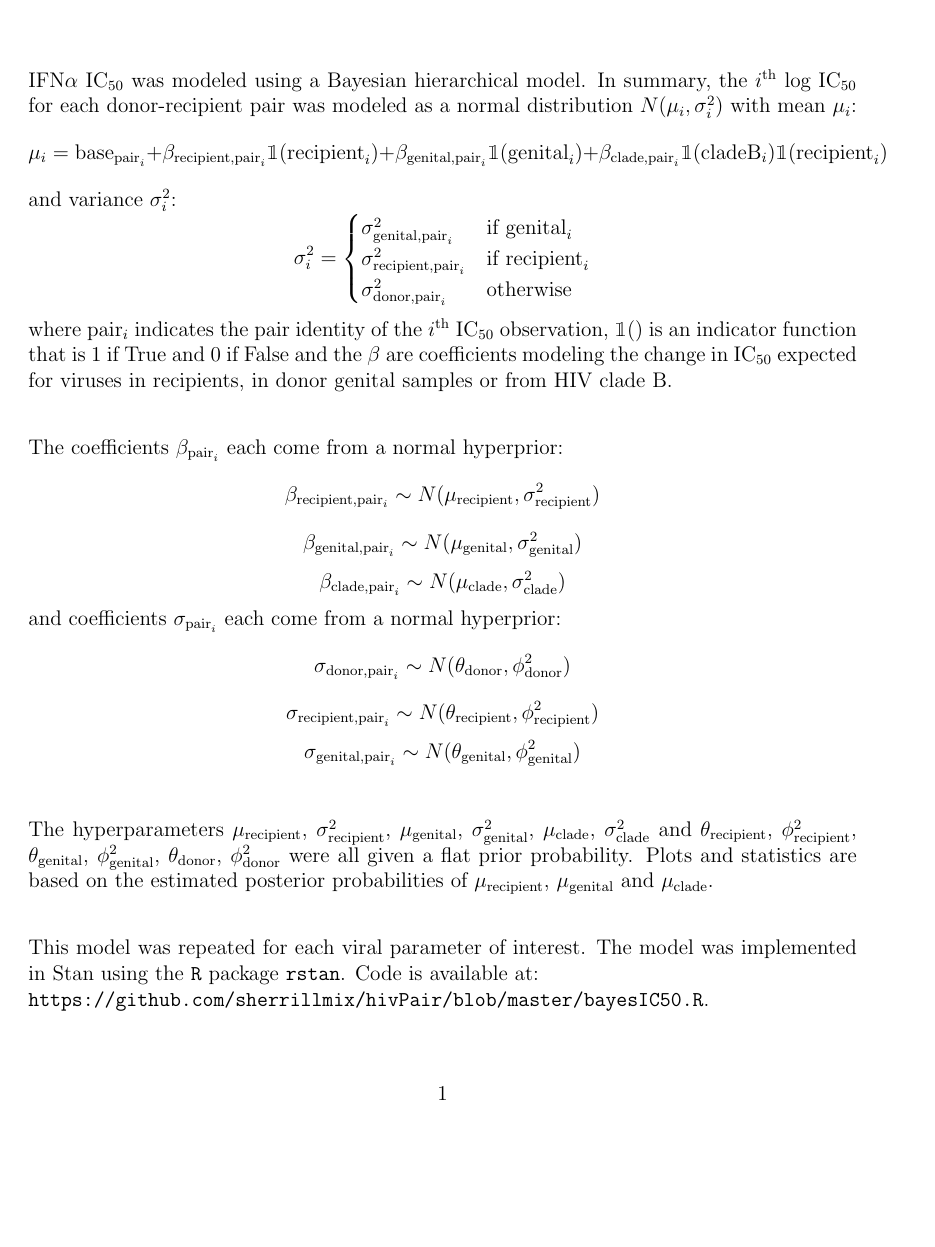
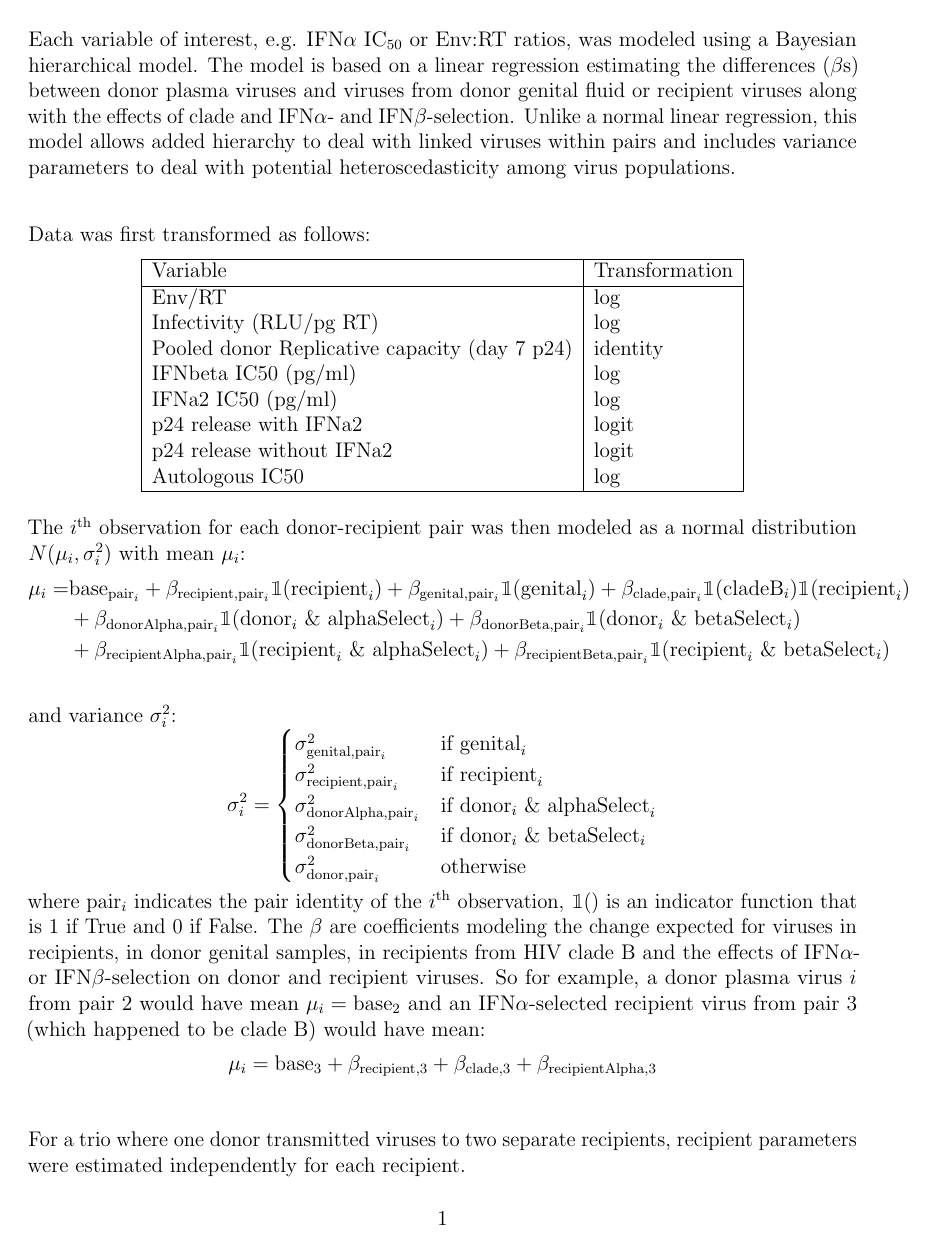
Before and after one commit to sherrillmix/hivPair, a LaTeX document (methods/methods.tex): the whole page before the commit and page 1 of 2 after it. Compiled offline with pdfLaTeX.

Commit message:
Flesh out description. Add alpha and beta selection

```diff
--- a/methods/methods.tex
+++ b/methods/methods.tex
@@ -4,30 +5,61 @@
 \usepackage[hidelinks]{hyperref}
-\usepackage[right=1in,left=1in]{geometry}
+\usepackage[top=1in,bottom=1in,right=1in,left=1in]{geometry}
 \setlength{\parindent}{0em}
 \setlength{\parskip}{2em}
 \begin{document}
-IFN$\alpha$ IC$_{50}$ was modeled using a Bayesian hierarchical model. In summary, the $i^\text{th}$ log IC$_{50}$ for each donor-recipient pair was modeled as a normal distribution $N(\mu_i,\sigma^2_i)$ with mean $\mu_i$:
-\[
-  \mu_i=\text{base}_{\text{pair}_i} + \beta_{\text{recipient,pair}_i} \mathbbm{1}(\text{recipient}_i) + \beta_{\text{genital,pair}_i} \mathbbm{1}(\text{genital}_i) + \beta_{\text{clade,pair}_i} \mathbbm{1}(\text{cladeB}_i)\mathbbm{1}(\text{recipient}_i)
-\]
+Each variable of interest, e.g. IFN$\alpha$ IC$_{50}$ or Env:RT ratios, was modeled using a Bayesian hierarchical model. The model is based on a linear regression estimating the differences ($\beta$s) between donor plasma viruses and viruses from donor genital fluid or recipient viruses along with the effects of clade and IFN$\alpha$- and IFN$\beta$-selection. Unlike a normal linear regression, this model allows added hierarchy to deal with linked viruses within pairs and includes variance parameters to deal with potential heteroscedasticity among virus populations.
+
+
+Data was first transformed as follows:
+
+\begin{table}[ht]
+\centering
+\begin{tabular}{|l|l|}
+      \hline
+      Variable                                      & Transformation \\
+      \hline
+      Env/RT                                        & log            \\
+      Infectivity (RLU/pg RT)                       & log            \\
+      Pooled donor Replicative capacity (day 7 p24) & identity       \\
+      IFNbeta IC50 (pg/ml)                          & log            \\
+      IFNa2 IC50 (pg/ml)                            & log            \\
+      p24 release with IFNa2                        & logit          \\
+      p24 release without IFNa2                     & logit          \\
+      Autologous IC50                               & log            \\
+      \hline
+\end{tabular}
+\end{table}
+
+
+The $i^\text{th}$ observation for each donor-recipient pair was then modeled as a normal distribution $N(\mu_i,\sigma^2_i)$ with mean $\mu_i$:
+\begin{align*}
+  \mu_i=&\text{base}_{\text{pair}_i} + \beta_{\text{recipient,pair}_i} \mathbbm{1}(\text{recipient}_i) + \beta_{\text{genital,pair}_i} \mathbbm{1}(\text{genital}_i) + \beta_{\text{clade,pair}_i} \mathbbm{1}(\text{cladeB}_i)\mathbbm{1}(\text{recipient}_i)\\
+  &+ \beta_{\text{donorAlpha,pair}_i} \mathbbm{1}(\text{donor}_i \text{ \& alphaSelect}_i) + \beta_{\text{donorBeta,pair}_i} \mathbbm{1}(\text{donor}_i \text{ \& betaSelect}_i) \\
+  &+ \beta_{\text{recipientAlpha,pair}_i} \mathbbm{1}(\text{recipient}_i\text{ \& alphaSelect}_i) + \beta_{\text{recipientBeta,pair}_i} \mathbbm{1}(\text{recipient}_i \text{ \& betaSelect}_i) \\
+\end{align*}
 and variance $\sigma^2_i$:
 \[
   \sigma^2_i = \begin{cases}
     \sigma^2_{\text{genital,pair}_i} & \text{if } \text{genital}_i\\
     \sigma^2_{\text{recipient,pair}_i} & \text{if } \text{recipient}_i\\
+    \sigma^2_{\text{donorAlpha,pair}_i} & \text{if } \text{donor}_i \text{ \& alphaSelect}_i\\
+    \sigma^2_{\text{donorBeta,pair}_i} & \text{if } \text{donor}_i \text{ \& betaSelect}_i\\
     \sigma^2_{\text{donor,pair}_i} & \text{otherwise}\\
   \end{cases}
 \]
-where pair$_i$ indicates the pair identity of the $i^\text{th}$ IC$_{50}$ observation, $\mathbbm{1}()$ is an indicator function that is 1 if True and 0 if False and the $\beta$ are coefficients modeling the change in IC$_{50}$ expected for viruses in recipients, in donor genital samples or from HIV clade B.
+where pair$_i$ indicates the pair identity of the $i^\text{th}$ observation, $\mathbbm{1}()$ is an indicator function that is 1 if True and 0 if False. The $\beta$ are coefficients modeling the change expected for viruses in recipients, in donor genital samples, in recipients from HIV clade B and the effects of IFN$\alpha$- or IFN$\beta$-selection on donor and recipient viruses. So for example, a donor plasma virus $i$ from pair 2 would have mean $\mu_i = \text{base}_{2}$ and an IFN$\alpha$-selected recipient virus from pair 3 (which happened to be clade B) would have mean:
+\[\mu_i=\text{base}_{3} + \beta_{\text{recipient,3}} + \beta_{\text{clade,3}} + \beta_{\text{recipientAlpha,3}}\]
 
-The coefficients $\beta_{\text{pair}_i}$ each come from a normal hyperprior:
-\[\beta_{\text{recipient,pair}_i} \sim N(\mu_{\text{recipient}},\sigma^2_{\text{recipient}})\]
-\[ \beta_{\text{genital,pair}_i} \sim N(\mu_{\text{genital}},\sigma^2_{\text{genital}})\]
-\[\beta_{\text{clade,pair}_i} \sim N(\mu_{\text{clade}},\sigma^2_{\text{clade}}) \]
-and coefficients $\sigma_{\text{pair}_i}$ each come from a normal hyperprior:
-\[\sigma_{\text{donor,pair}_i} \sim N(\theta_\text{donor},\phi^2_\text{donor})\]
-\[\sigma_{\text{recipient,pair}_i} \sim N(\theta_\text{recipient},\phi^2_\text{recipient})\]
-\[\sigma_{\text{genital,pair}_i} \sim N(\theta_\text{genital},\phi^2_\text{genital})\]
+For a trio where one donor transmitted viruses to two separate recipients, recipient parameters were estimated independently for each recipient.
 
-The hyperparameters $\mu_{\text{recipient}}$, $\sigma^2_{\text{recipient}}$, $\mu_{\text{genital}}$, $\sigma^2_{\text{genital}}$, $\mu_{\text{clade}}$, $\sigma^2_{\text{clade}}$ and
-$\theta_{\text{recipient}}$, $\phi^2_{\text{recipient}}$, $\theta_{\text{genital}}$, $\phi^2_{\text{genital}}$, $\theta_{\text{donor}}$, $\phi^2_{\text{donor}}$ were all given a flat prior probability.  Plots and statistics are based on the estimated posterior probabilities of $\mu_{\text{recipient}}$, $\mu_{\text{genital}}$ and $\mu_{\text{clade}}$.
+The coefficients $\beta$ for each pair $j$ come from population-level normal hyperpriors:
+\begin{align*}
+\text{base}_{j} & \sim  N(\mu_{\text{base}},\sigma^2_{\text{base}})\\
+\beta_{\text{recipient},j} & \sim  N(\mu_{\text{recipient}},\sigma^2_{\text{recipient}})\\
+\beta_{\text{genital,}j} & \sim  N(\mu_{\text{genital}},\sigma^2_{\text{genital}})\\
+\beta_{\text{clade,}j} & \sim  N(\mu_{\text{clade}},\sigma^2_{\text{clade}}) \\
+\beta_{\text{donorAlpha,}j} & \sim  N(\mu_{\text{donorAlpha}},\sigma^2_{\text{donorAlpha}}) \\
+\beta_{\text{donorBeta,}j} & \sim  N(\mu_{\text{donorBeta}},\sigma^2_{\text{donorBeta}}) \\
+\beta_{\text{recipientAlpha,}j} & \sim  N(\mu_{\text{recipientAlpha}},\sigma^2_{\text{recipientAlpha}}) \\
+\beta_{\text{recipientBeta,}j} & \sim  N(\mu_{\text{recipientBeta}},\sigma^2_{\text{recipientBeta}}) \\
+\end{align*}
@@ -35,5 +82,7 @@ $\theta_{\text{recipient}}$, $\phi^2_{\text{recipient}}$, $\theta_{\text{genital
 
-This model was repeated for each viral parameter of interest. The model was implemented in Stan using the \texttt{R} package \texttt{rstan}. Code is available at:\\
+Plots and statistics are based on the estimated posterior probabilities of the population-level effects $\mu_{\text{recipient}}$, $\mu_{\text{genital}}$, $\mu_{\text{clade}}$, $\mu_{\text{donorAlpha}}$, $\mu_{\text{donorBeta}}$, $\mu_{\text{recipientAlpha}}$ and $\mu_{\text{recipientBeta}}$.
+
+The model and Markov Chain Monte Carlo sampling of the posterior probability distribution was implemented in Stan using the \texttt{R} package \texttt{rstan}. Code is available at:\\
 \url{https://github.com/sherrillmix/hivPair/blob/master/bayesIC50.R}.
 
 
```
Also changed, not shown: methods/methods.tex (16 more changed lines).
